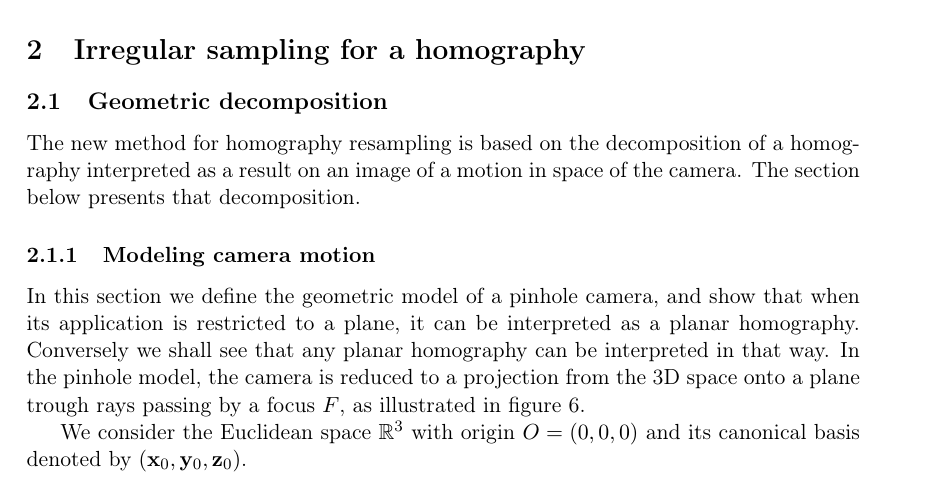
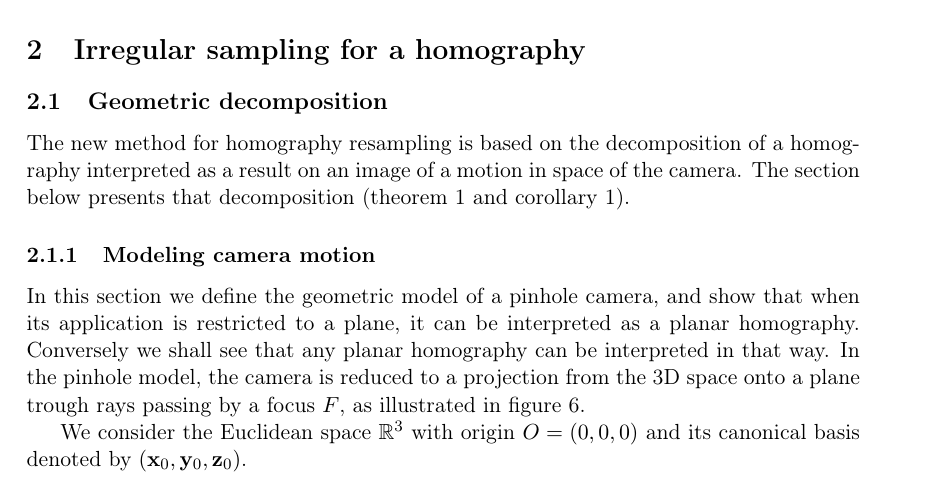
Before and after one commit to hugomoe/Article_english_final, a LaTeX document (Article_english/Article.tex, which reads Article_english/DecompositionGeometrique.tex): part of page 10 of 55, cut so that both start at the same text. Compiled offline with pdfLaTeX.

Commit message:
Update DecompositionGeometrique.tex

```diff
--- a/Article_english/DecompositionGeometrique.tex
+++ b/Article_english/DecompositionGeometrique.tex
@@ -1,4 +1,4 @@
-The new method for homography resampling is based on the decomposition of a homography interpreted as a result on an image of a motion in space of the camera. The section below presents that decomposition.
+The new method for homography resampling is based on the decomposition of a homography interpreted as a result on an image of a motion in space of the camera. The section below presents that decomposition (theorem \ref{thepropdecomp} and corollary \ref{thecorollairedecomp}).
 
 
 %La nouvelle méthode de traitement des homographies repose sur la décomposition d'une homographie qui permet d'interpréter cette dernière en terme de mouvement de caméra. La partie ci-dessous présente cette décomposition.
```
Also changed, not shown: Article_english/DecompositionGeometrique.tex (3 more changed lines).
